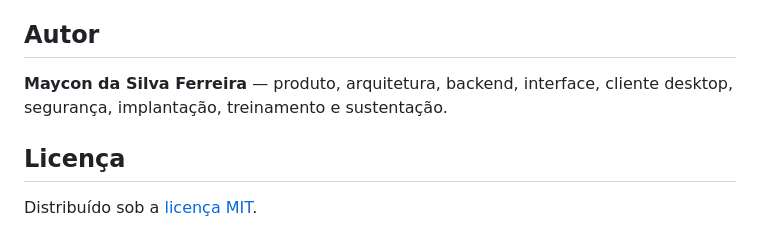
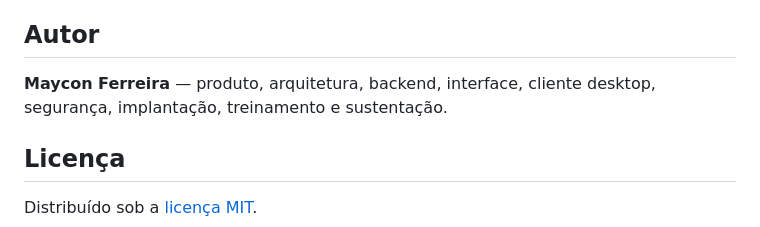
Before and after one commit to Mayconxzdev/HelpDesk, a Markdown page: README.md, the part around one of its changes. Drawn GitHub-style.

Commit message:
README polish: align public identity and portfolio routes
* docs: align HelpDesk public identity and portfolio route

* docs: align HelpDesk English identity and portfolio route

```diff
--- a/README.md
+++ b/README.md
@@ -145,7 +145,7 @@ npm run check
 
 ## Autor
 
-**Maycon da Silva Ferreira** — produto, arquitetura, backend, interface, cliente desktop, segurança, implantação, treinamento e sustentação.
+**Maycon Ferreira** — produto, arquitetura, backend, interface, cliente desktop, segurança, implantação, treinamento e sustentação.
 
 ## Licença
 
```
Also changed, not shown: other parts of README.md (+1 -1 lines), README.en.md (+2 -2 lines).
